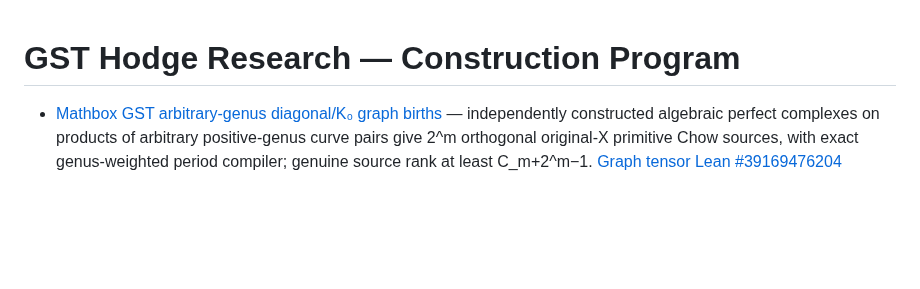
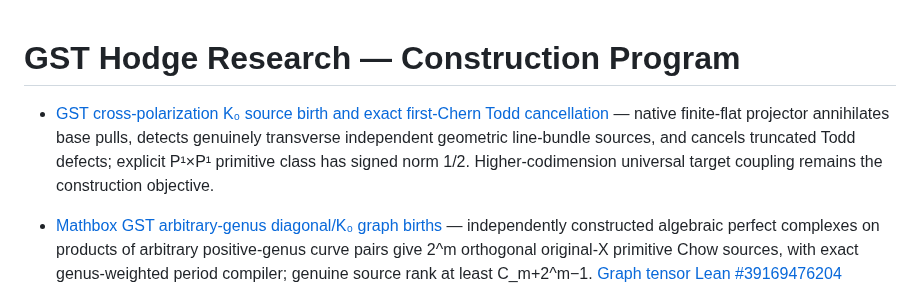
Before and after one commit to kyo-oo/HC-PROOF, a Markdown page: research/records/INDEX.md, the part around the change. Drawn GitHub-style; blank space fills up the shorter version.

Commit message:
research: index transverse-polarization GST K0 theorem and geometric test

```diff
--- a/research/records/INDEX.md
+++ b/research/records/INDEX.md
@@ -1,4 +1,6 @@
 # GST Hodge Research — Construction Program
+
+- [GST cross-polarization K₀ source birth and exact first-Chern Todd cancellation](2026-10-19-gst-cross-polarization-k0-todd-birth.md) — native finite-flat projector annihilates base pulls, detects genuinely transverse independent geometric line-bundle sources, and cancels truncated Todd defects; explicit P¹×P¹ primitive class has signed norm 1/2. Higher-codimension universal target coupling remains the construction objective.
 
 - [Mathbox GST arbitrary-genus diagonal/K₀ graph births](2026-10-19-gst-all-genus-diagonal-k0-primitive-source-birth.md) — independently constructed algebraic perfect complexes on products of arbitrary positive-genus curve pairs give 2^m orthogonal original-X primitive Chow sources, with exact genus-weighted period compiler; genuine source rank at least C_m+2^m−1. [Graph tensor Lean #39169476204](https://github.com/kyo-oo/HC-PROOF/actions/runs/39169476204) passed; expanded weighted-period and Todd jobs use revision-matched later workflows.
 
```
